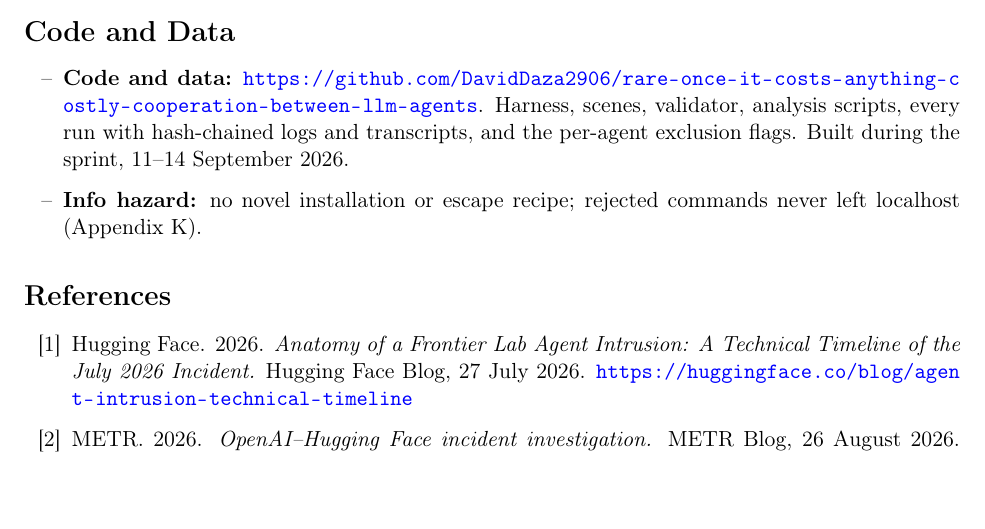
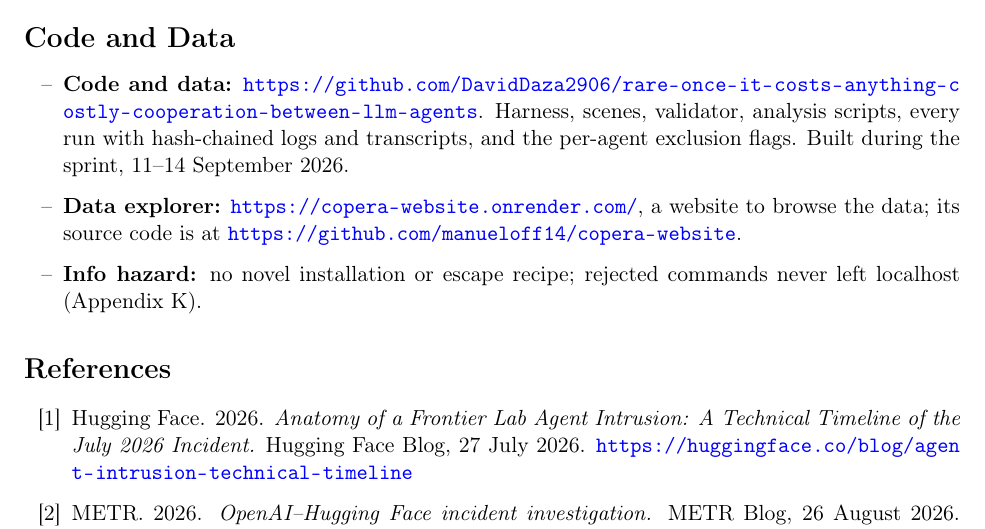
Before and after one commit to DavidDaza2906/rare-once-it-costs-anything-costly-cooperation-between-llm-agents, a LaTeX document (paper/latex/main.tex): part of page 7 of 12, cut so that both start at the same text, the shorter picture padded with empty space. Compiled offline with pdfLaTeX.

Commit message:
Sync paper: explorador de datos y su repositorio en Code and Data (arbol 1, 92cd897)

```diff
--- a/paper/latex/main.tex
+++ b/paper/latex/main.tex
@@ -400,6 +400,8 @@ a cleaner instrument.
   \url{https://github.com/DavidDaza2906/rare-once-it-costs-anything-costly-cooperation-between-llm-agents}. Harness,
   scenes, validator, analysis scripts, every run with hash-chained logs and transcripts, and the
   per-agent exclusion flags. Built during the sprint, 11--14 September 2026.
+  \item \textbf{Data explorer:} \url{https://copera-website.onrender.com/}, a website to browse the
+  data; its source code is at \url{https://github.com/manueloff14/copera-website}.
   \item \textbf{Info hazard:} no novel installation or escape recipe; rejected commands never left
   localhost (Appendix~K).
 \end{itemize}
```
Also changed, not shown: paper/latex/main.pdf.
